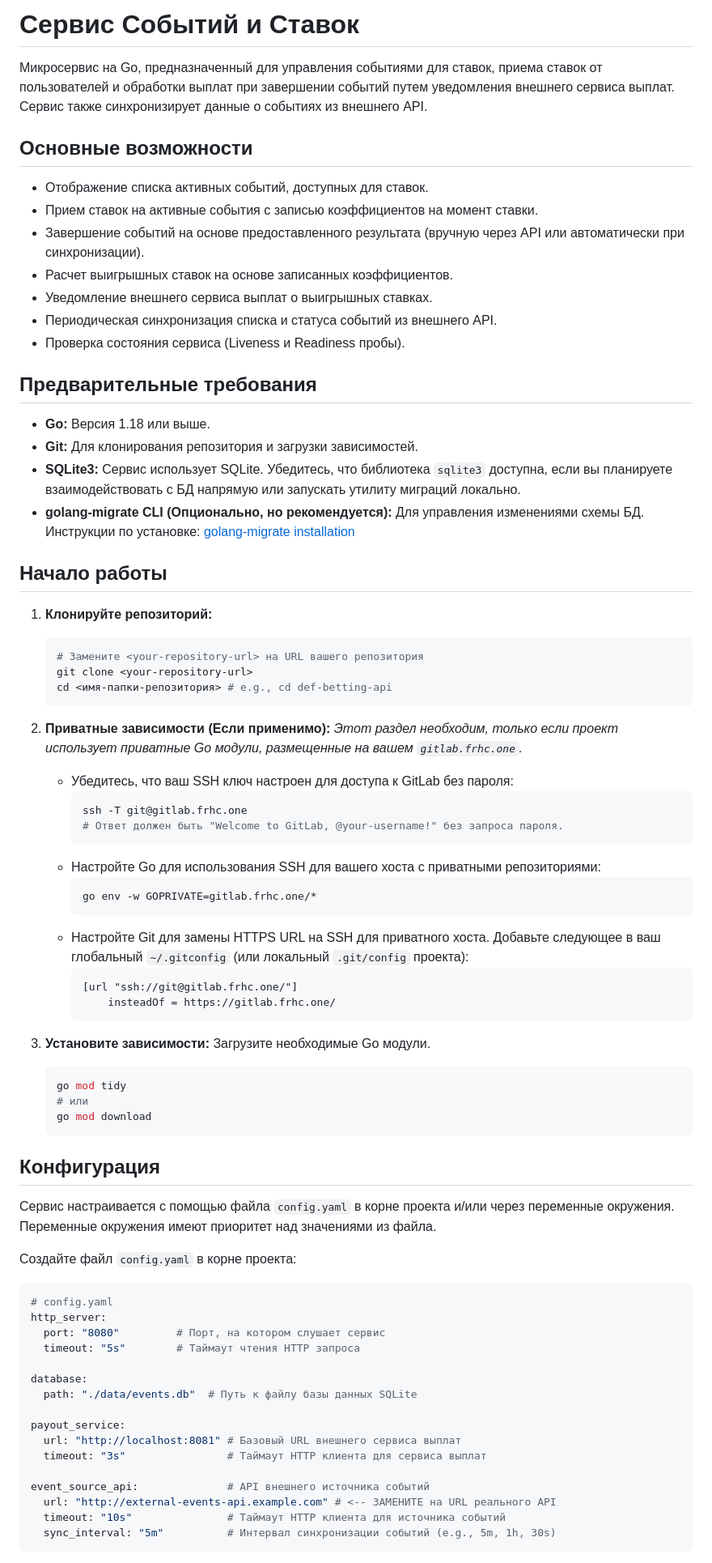
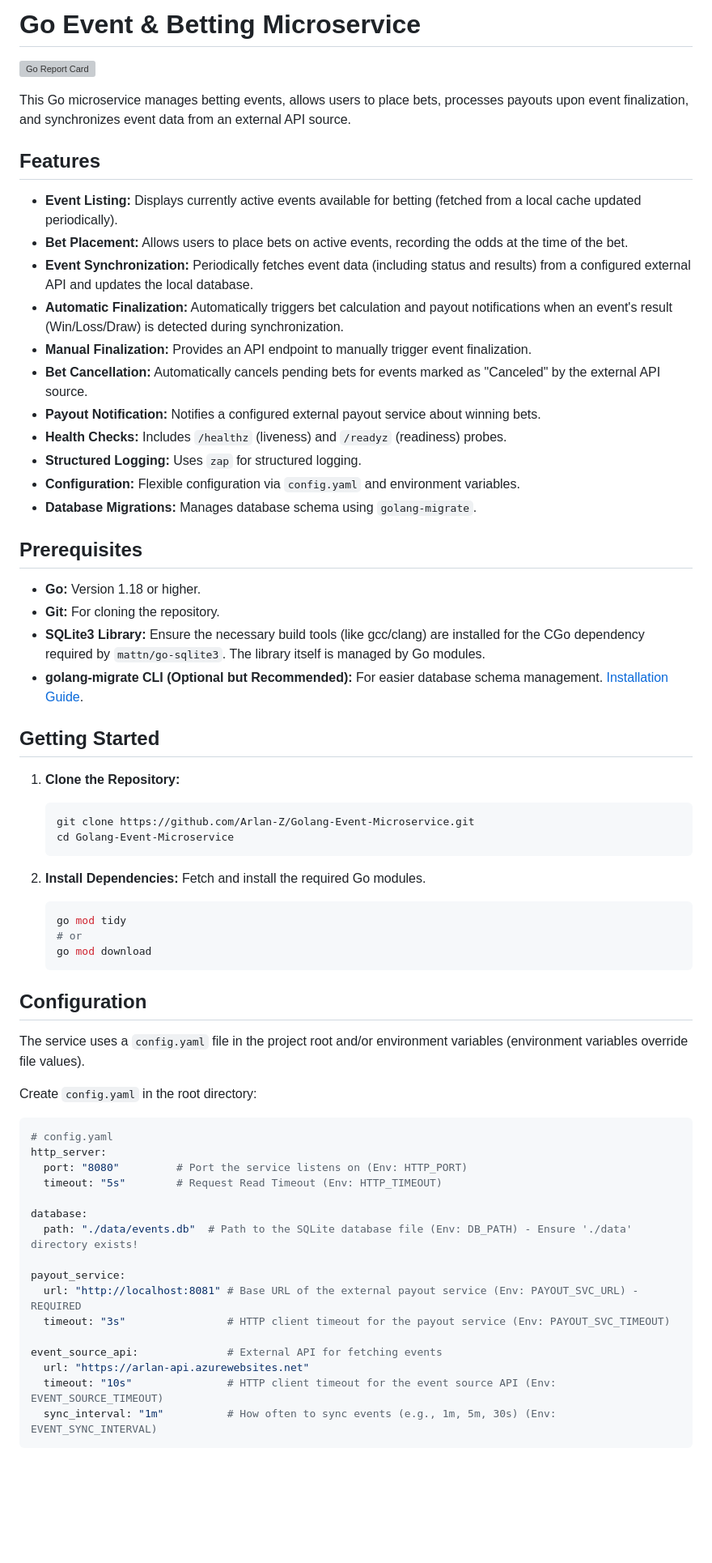
Before and after one commit to Arlan-Z/Golang-Event-Microservice, a Markdown page: src/backend/README.md, the part around the change printed below. Shown: that part at 81% size. Rendered like a GitHub page; blank space fills up the shorter version; grey boxes are pictures that could not be loaded.

````diff
--- a/src/backend/README.md
+++ b/src/backend/README.md
@@ -1,80 +1,69 @@
-# Сервис Событий и Ставок
+# Go Event & Betting Microservice
 
-Микросервис на Go, предназначенный для управления событиями для ставок, приема ставок от пользователей и обработки выплат при завершении событий путем уведомления внешнего сервиса выплат. Сервис также синхронизирует данные о событиях из внешнего API.
+[![Go Report Card](https://goreportcard.com/badge/github.com/Arlan-Z/Golang-Event-Microservice)](https://goreportcard.com/report/github.com/Arlan-Z/Golang-Event-Microservice)
+<!-- Добавьте другие значки по желанию (лицензия, сборка и т.д.) -->
 
-## Основные возможности
+This Go microservice manages betting events, allows users to place bets, processes payouts upon event finalization, and synchronizes event data from an external API source.
 
-*   Отображение списка активных событий, доступных для ставок.
-*   Прием ставок на активные события с записью коэффициентов на момент ставки.
-*   Завершение событий на основе предоставленного результата (вручную через API или автоматически при синхронизации).
-*   Расчет выигрышных ставок на основе записанных коэффициентов.
-*   Уведомление внешнего сервиса выплат о выигрышных ставках.
-*   Периодическая синхронизация списка и статуса событий из внешнего API.
-*   Проверка состояния сервиса (Liveness и Readiness пробы).
+## Features
 
-## Предварительные требования
+*   **Event Listing:** Displays currently active events available for betting (fetched from a local cache updated periodically).
+*   **Bet Placement:** Allows users to place bets on active events, recording the odds at the time of the bet.
+*   **Event Synchronization:** Periodically fetches event data (including status and results) from a configured external API and updates the local database.
+*   **Automatic Finalization:** Automatically triggers bet calculation and payout notifications when an event's result (Win/Loss/Draw) is detected during synchronization.
+*   **Manual Finalization:** Provides an API endpoint to manually trigger event finalization.
+*   **Bet Cancellation:** Automatically cancels pending bets for events marked as "Canceled" by the external API source.
+*   **Payout Notification:** Notifies a configured external payout service about winning bets.
+*   **Health Checks:** Includes `/healthz` (liveness) and `/readyz` (readiness) probes.
+*   **Structured Logging:** Uses `zap` for structured logging.
+*   **Configuration:** Flexible configuration via `config.yaml` and environment variables.
+*   **Database Migrations:** Manages database schema using `golang-migrate`.
 
-*   **Go:** Версия 1.18 или выше.
-*   **Git:** Для клонирования репозитория и загрузки зависимостей.
-*   **SQLite3:** Сервис использует SQLite. Убедитесь, что библиотека `sqlite3` доступна, если вы планируете взаимодействовать с БД напрямую или запускать утилиту миграций локально.
-*   **golang-migrate CLI (Опционально, но рекомендуется):** Для управления изменениями схемы БД. Инструкции по установке: [golang-migrate installation](https://github.com/golang-migrate/migrate/tree/master/cmd/migrate)
+## Prerequisites
 
-## Начало работы
+*   **Go:** Version 1.18 or higher.
+*   **Git:** For cloning the repository.
+*   **SQLite3 Library:** Ensure the necessary build tools (like gcc/clang) are installed for the CGo dependency required by `mattn/go-sqlite3`. The library itself is managed by Go modules.
+*   **golang-migrate CLI (Optional but Recommended):** For easier database schema management. [Installation Guide](https://github.com/golang-migrate/migrate/tree/master/cmd/migrate).
 
-1.  **Клонируйте репозиторий:**
+## Getting Started
+
+1.  **Clone the Repository:**
     ```bash
-    # Замените <your-repository-url> на URL вашего репозитория
-    git clone <your-repository-url>
-    cd <имя-папки-репозитория> # e.g., cd def-betting-api
+    git clone https://github.com/Arlan-Z/Golang-Event-Microservice.git
+    cd Golang-Event-Microservice
     ```
 
-2.  **Приватные зависимости (Если применимо):**
-    *Этот раздел необходим, только если проект использует приватные Go модули, размещенные на вашем `gitlab.frhc.one`.*
-    *   Убедитесь, что ваш SSH ключ настроен для доступа к GitLab без пароля:
-        ```bash
-        ssh -T git@gitlab.frhc.one
-        # Ответ должен быть "Welcome to GitLab, @your-username!" без запроса пароля.
-        ```
-    *   Настройте Go для использования SSH для вашего хоста с приватными репозиториями:
-        ```bash
-        go env -w GOPRIVATE=gitlab.frhc.one/*
-        ```
-    *   Настройте Git для замены HTTPS URL на SSH для приватного хоста. Добавьте следующее в ваш глобальный `~/.gitconfig` (или локальный `.git/config` проекта):
-        ```git
-        [url "ssh://git@gitlab.frhc.one/"]
-            insteadOf = https://gitlab.frhc.one/
-        ```
-
-3.  **Установите зависимости:**
-    Загрузите необходимые Go модули.
+2.  **Install Dependencies:**
+    Fetch and install the required Go modules.
     ```bash
     go mod tidy
-    # или
+    # or
     go mod download
     ```
 
-## Конфигурация
+## Configuration
 
-Сервис настраивается с помощью файла `config.yaml` в корне проекта и/или через переменные окружения. Переменные окружения имеют приоритет над значениями из файла.
+The service uses a `config.yaml` file in the project root and/or environment variables (environment variables override file values).
 
-Создайте файл `config.yaml` в корне проекта:
+Create `config.yaml` in the root directory:
 
 ```yaml
 # config.yaml
 http_server:
-  port: "8080"         # Порт, на котором слушает сервис
-  timeout: "5s"        # Таймаут чтения HTTP запроса
+  port: "8080"         # Port the service listens on (Env: HTTP_PORT)
+  timeout: "5s"        # Request Read Timeout (Env: HTTP_TIMEOUT)
 
 database:
-  path: "./data/events.db"  # Путь к файлу базы данных SQLite
+  path: "./data/events.db"  # Path to the SQLite database file (Env: DB_PATH) - Ensure './data' directory exists!
 
 payout_service:
-  url: "http://localhost:8081" # Базовый URL внешнего сервиса выплат
-  timeout: "3s"                # Таймаут HTTP клиента для сервиса выплат
+  url: "http://localhost:8081" # Base URL of the external payout service (Env: PAYOUT_SVC_URL) - REQUIRED
+  timeout: "3s"                # HTTP client timeout for the payout service (Env: PAYOUT_SVC_TIMEOUT)
 
-event_source_api:              # API внешнего источника событий
-  url: "http://external-events-api.example.com" # <-- ЗАМЕНИТЕ на URL реального API
-  timeout: "10s"               # Таймаут HTTP клиента для источника событий
-  sync_interval: "5m"          # Интервал синхронизации событий (e.g., 5m, 1h, 30s)
+event_source_api:              # External API for fetching events
+  url: "https://arlan-api.azurewebsites.net"
+  timeout: "10s"               # HTTP client timeout for the event source API (Env: EVENT_SOURCE_TIMEOUT)
+  sync_interval: "1m"          # How often to sync events (e.g., 1m, 5m, 30s) (Env: EVENT_SYNC_INTERVAL)
 ```
 
````
Also changed, not shown: other parts of src/backend/README.md (+98 -96 lines).
